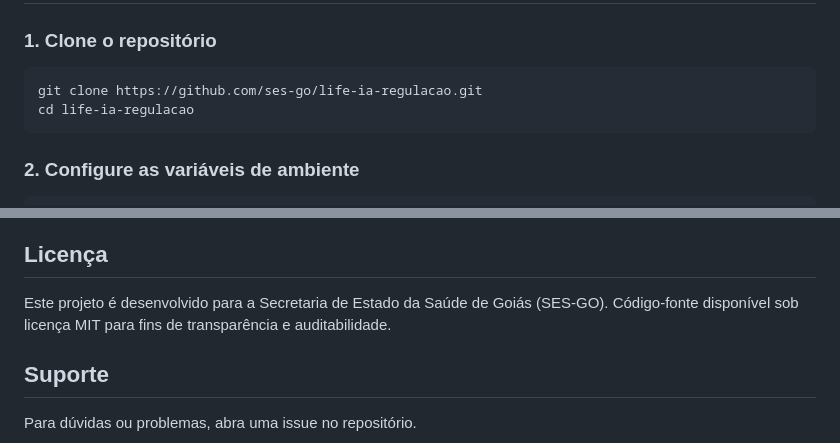
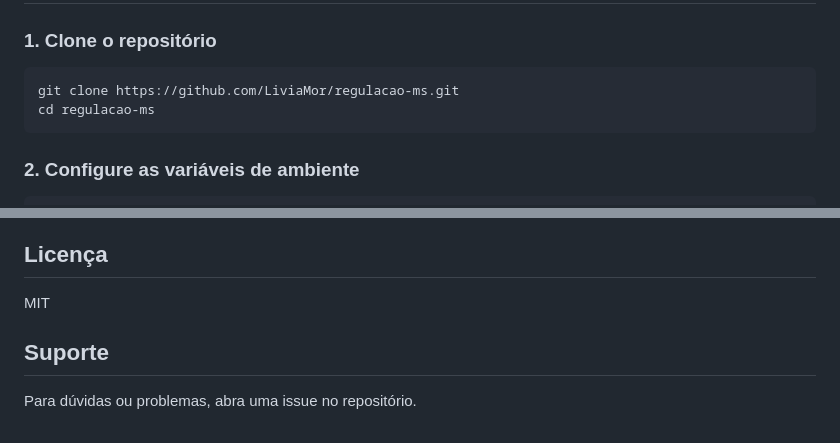
Before and after one commit to LiviaMor/regulacao-ms, a Markdown page: README.md, 2 parts joined by grey strips. GitHub-like rendering.

````diff
--- a/README.md
+++ b/README.md
@@ -41,8 +77,8 @@ O LIFE IA é uma plataforma de regulação médica que utiliza Inteligência Art
 ### 1. Clone o repositório
 
 ```bash
-git clone https://github.com/ses-go/life-ia-regulacao.git
-cd life-ia-regulacao
+git clone https://github.com/LiviaMor/regulacao-ms.git
+cd regulacao-ms
 ```
 
 ### 2. Configure as variáveis de ambiente
@@ -215,8 +255,7 @@ Documentação detalhada em:
 
 ## Licença
 
-Este projeto é desenvolvido para a Secretaria de Estado da Saúde de Goiás (SES-GO).
-Código-fonte disponível sob licença MIT para fins de transparência e auditabilidade.
+MIT
 
 ## Suporte
 
````
Also changed, not shown: other parts of README.md (+45 -5 lines).
